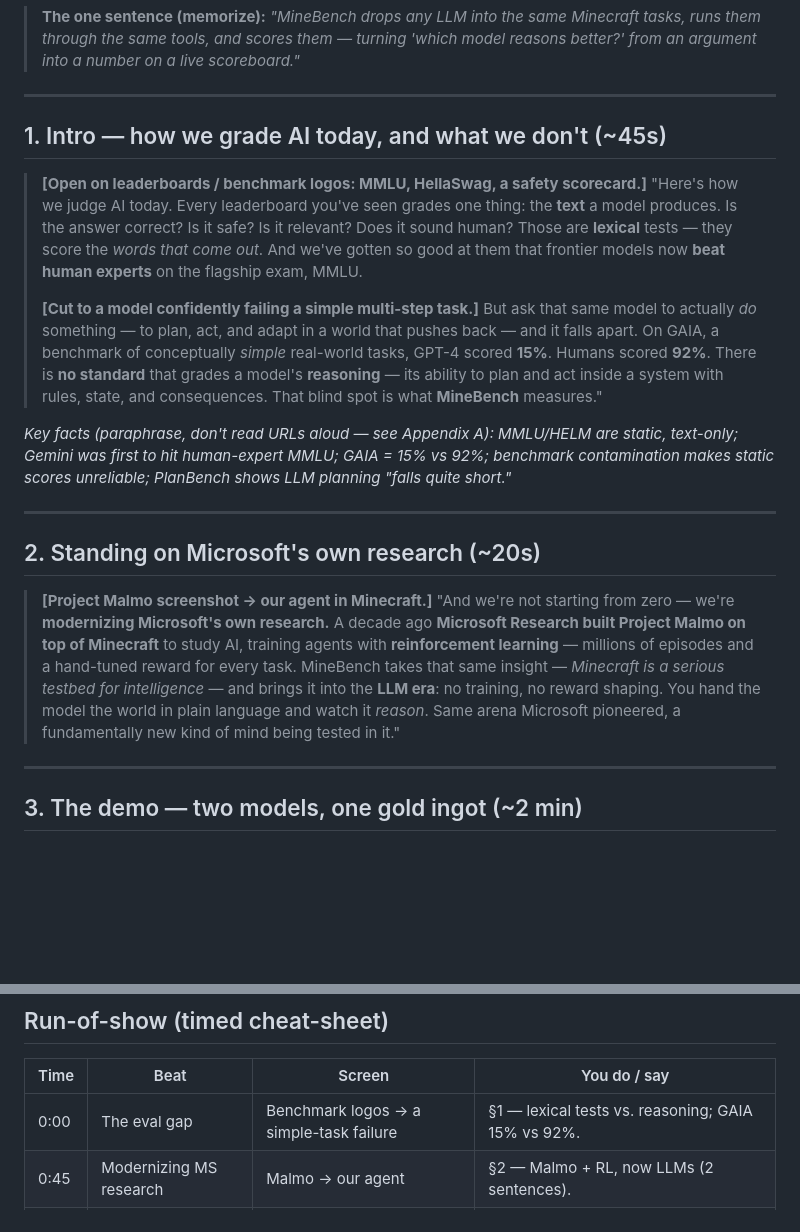
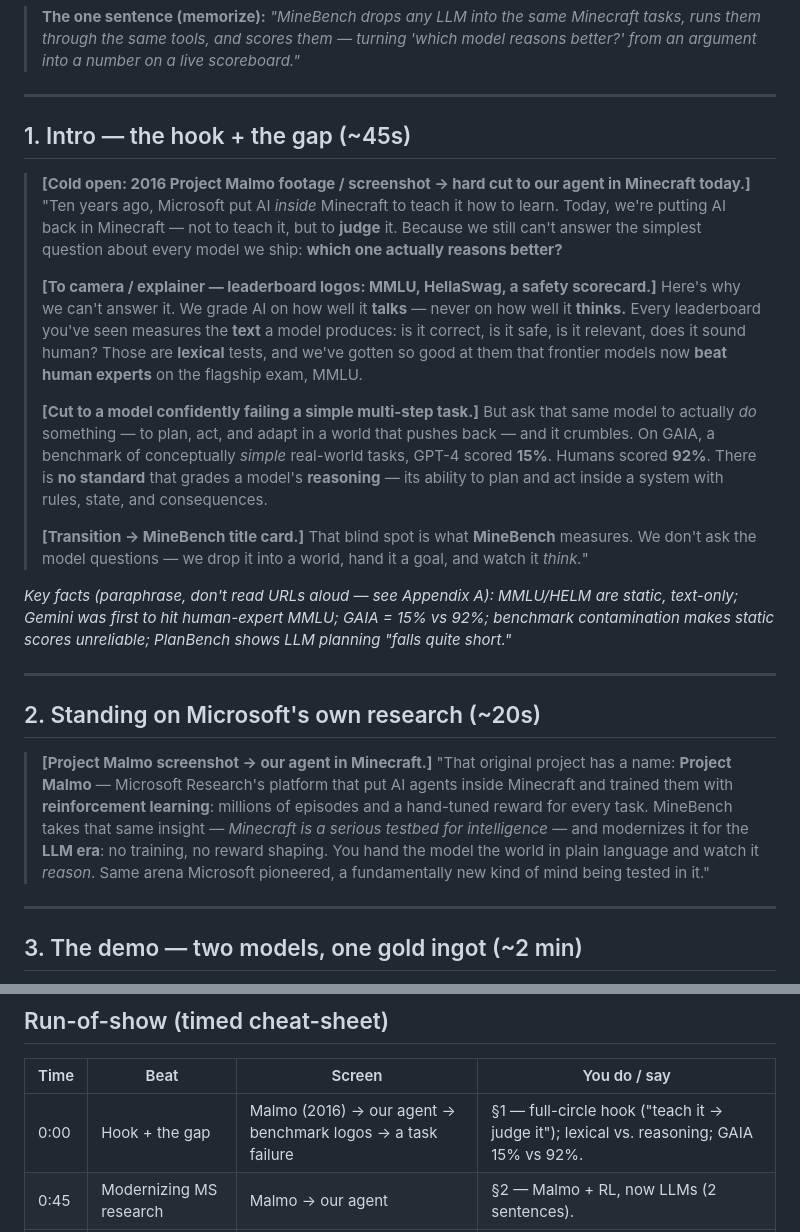
Before and after one commit to bodanp/MineBench, a Markdown page: docs/melanie-script.md, 2 parts joined by grey strips. GitHub-like rendering; blank space fills up the shorter version.

Commit message:
docs: lead intro with Malmo full-circle hook + smooth transition
Open the demo with the 'teach it (2016) -> judge it (today)' Project Malmo full-circle hook (Option D), then transition into the eval-gap explainer and the MineBench reveal. Tighten section 2 so it builds on the hook instead of repeating it.

```diff
--- a/docs/melanie-script.md
+++ b/docs/melanie-script.md
@@ -20,20 +20,30 @@ payload — spend real time there.
 
 ---
 
-## 1. Intro — how we grade AI today, and what we don't (~45s)
+## 1. Intro — the hook + the gap (~45s)
 
-> **[Open on leaderboards / benchmark logos: MMLU, HellaSwag, a safety scorecard.]**
-> "Here's how we judge AI today. Every leaderboard you've seen grades one thing: the **text**
-> a model produces. Is the answer correct? Is it safe? Is it relevant? Does it sound human?
-> Those are **lexical** tests — they score the *words that come out*. And we've gotten so good
-> at them that frontier models now **beat human experts** on the flagship exam, MMLU.
+> **[Cold open: 2016 Project Malmo footage / screenshot → hard cut to our agent in Minecraft today.]**
+> "Ten years ago, Microsoft put AI *inside* Minecraft to teach it how to learn. Today, we're
+> putting AI back in Minecraft — not to teach it, but to **judge** it. Because we still can't
+> answer the simplest question about every model we ship: **which one actually reasons better?**
+>
+> **[To camera / explainer — leaderboard logos: MMLU, HellaSwag, a safety scorecard.]**
+> Here's why we can't answer it. We grade AI on how well it **talks** — never on how well it
+> **thinks.** Every leaderboard you've seen measures the **text** a model produces: is it
+> correct, is it safe, is it relevant, does it sound human? Those are **lexical** tests, and
+> we've gotten so good at them that frontier models now **beat human experts** on the flagship
+> exam, MMLU.
 >
 > **[Cut to a model confidently failing a simple multi-step task.]**
 > But ask that same model to actually *do* something — to plan, act, and adapt in a world that
-> pushes back — and it falls apart. On GAIA, a benchmark of conceptually *simple* real-world
+> pushes back — and it crumbles. On GAIA, a benchmark of conceptually *simple* real-world
 > tasks, GPT-4 scored **15%**. Humans scored **92%**. There is **no standard** that grades a
 > model's **reasoning** — its ability to plan and act inside a system with rules, state, and
-> consequences. That blind spot is what **MineBench** measures."
+> consequences.
+>
+> **[Transition → MineBench title card.]**
+> That blind spot is what **MineBench** measures. We don't ask the model questions — we drop it
+> into a world, hand it a goal, and watch it *think.*"
 
 *Key facts (paraphrase, don't read URLs aloud — see Appendix A): MMLU/HELM are static,
 text-only; Gemini was first to hit human-expert MMLU; GAIA = 15% vs 92%; benchmark
@@ -45,13 +55,12 @@ short."*
 ## 2. Standing on Microsoft's own research (~20s)
 
 > **[Project Malmo screenshot → our agent in Minecraft.]**
-> "And we're not starting from zero — we're **modernizing Microsoft's own research.** A decade
-> ago **Microsoft Research built Project Malmo on top of Minecraft** to study AI, training
-> agents with **reinforcement learning** — millions of episodes and a hand-tuned reward for
-> every task. MineBench takes that same insight — *Minecraft is a serious testbed for
-> intelligence* — and brings it into the **LLM era**: no training, no reward shaping. You hand
-> the model the world in plain language and watch it *reason*. Same arena Microsoft pioneered,
-> a fundamentally new kind of mind being tested in it."
+> "That original project has a name: **Project Malmo** — Microsoft Research's platform that put
+> AI agents inside Minecraft and trained them with **reinforcement learning**: millions of
+> episodes and a hand-tuned reward for every task. MineBench takes that same insight — *Minecraft
+> is a serious testbed for intelligence* — and modernizes it for the **LLM era**: no training,
+> no reward shaping. You hand the model the world in plain language and watch it *reason*. Same
+> arena Microsoft pioneered, a fundamentally new kind of mind being tested in it."
 
 ---
 
@@ -157,7 +166,7 @@ The money shot. Same task, same world, two brains — **watch them think, read t
 
 | Time | Beat | Screen | You do / say |
 |------|------|--------|--------------|
-| 0:00 | The eval gap | Benchmark logos → a simple-task failure | §1 — lexical tests vs. reasoning; GAIA 15% vs 92%. |
+| 0:00 | Hook + the gap | Malmo (2016) → our agent → benchmark logos → a task failure | §1 — full-circle hook ("teach it → judge it"); lexical vs. reasoning; GAIA 15% vs 92%. |
 | 0:45 | Modernizing MS research | Malmo → our agent | §2 — Malmo + RL, now LLMs (2 sentences). |
 | 1:05 | Set the stage | Dashboard idle + game | "Craft a gold ingot: place furnace, pick fuel, smelt." |
 | 1:20 | **Model A live** | Dashboard + game | `--task gold_ingot --model copilot/gpt-5.4 --verbose`. |
```
